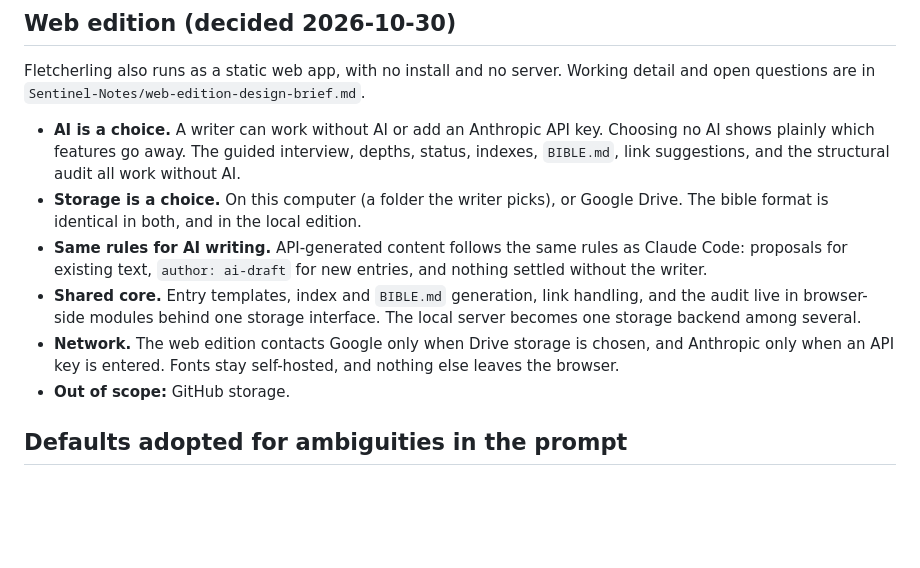
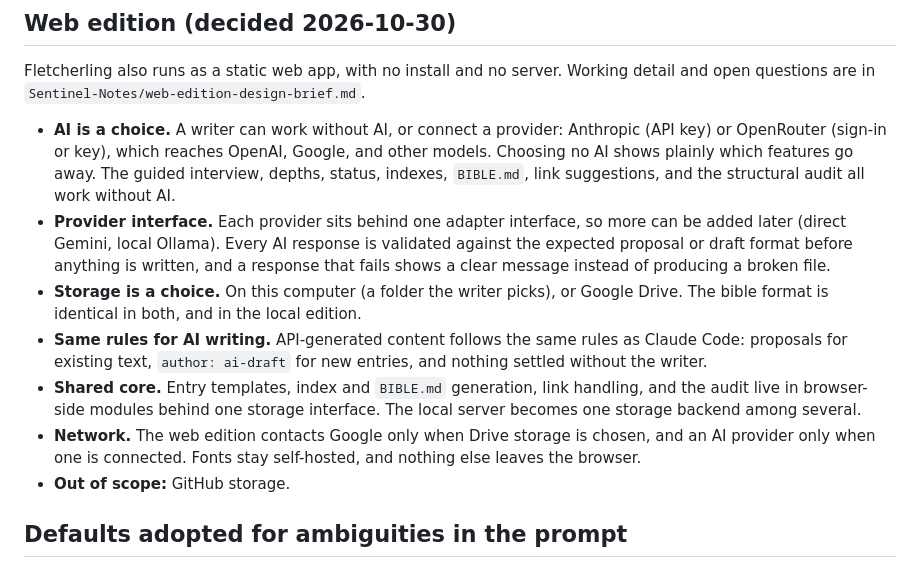
Before and after one commit to timsamoff/Fletchery, a Markdown page: docs/SPEC.md, the part around the change. Rendered like a GitHub page; blank space fills up the shorter version.

```diff
--- a/docs/SPEC.md
+++ b/docs/SPEC.md
@@ -56,11 +56,12 @@ Fletcherling writes no ignore files. Everything in `story-bible/`, including `.f
 
 Fletcherling also runs as a static web app, with no install and no server. Working detail and open questions are in `Sentinel-Notes/web-edition-design-brief.md`.
 
-- **AI is a choice.** A writer can work without AI or add an Anthropic API key. Choosing no AI shows plainly which features go away. The guided interview, depths, status, indexes, `BIBLE.md`, link suggestions, and the structural audit all work without AI.
+- **AI is a choice.** A writer can work without AI, or connect a provider: Anthropic (API key) or OpenRouter (sign-in or key), which reaches OpenAI, Google, and other models. Choosing no AI shows plainly which features go away. The guided interview, depths, status, indexes, `BIBLE.md`, link suggestions, and the structural audit all work without AI.
+- **Provider interface.** Each provider sits behind one adapter interface, so more can be added later (direct Gemini, local Ollama). Every AI response is validated against the expected proposal or draft format before anything is written, and a response that fails shows a clear message instead of producing a broken file.
 - **Storage is a choice.** On this computer (a folder the writer picks), or Google Drive. The bible format is identical in both, and in the local edition.
 - **Same rules for AI writing.** API-generated content follows the same rules as Claude Code: proposals for existing text, `author: ai-draft` for new entries, and nothing settled without the writer.
 - **Shared core.** Entry templates, index and `BIBLE.md` generation, link handling, and the audit live in browser-side modules behind one storage interface. The local server becomes one storage backend among several.
-- **Network.** The web edition contacts Google only when Drive storage is chosen, and Anthropic only when an API key is entered. Fonts stay self-hosted, and nothing else leaves the browser.
+- **Network.** The web edition contacts Google only when Drive storage is chosen, and an AI provider only when one is connected. Fonts stay self-hosted, and nothing else leaves the browser.
 - **Out of scope:** GitHub storage.
 
 ## Defaults adopted for ambiguities in the prompt
```
Also changed, not shown: Sentinel-Notes/TODO.md (+1 -1 lines), Sentinel-Notes/web-edition-design-brief.md (+19 -5 lines).
